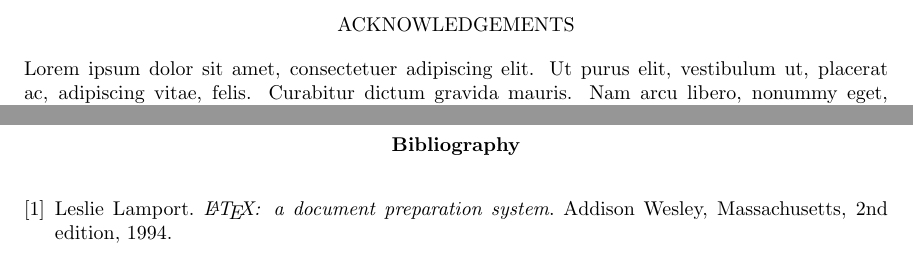
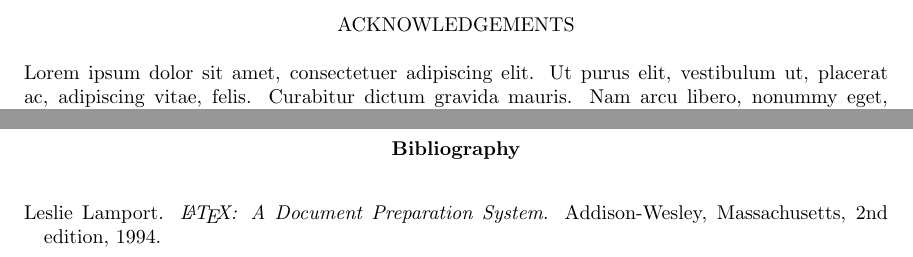
Before and after one commit to grady/ukydissertation, a LaTeX thesis (example.tex, which reads ukydissertation.cls): two parts of pages 6 and 16 of 17, joined at a grey line, cut so that both start at the same text. Compiled offline with pdfLaTeX.

```diff
--- a/example.tex
+++ b/example.tex
@@ -62,24 +67,12 @@
 \chapter{The First Appendix}
 \label{cha:first-appendix}
 \lipsum[21-23]
+
 \section{First Apppendix section}
 \label{sec:first-appp-sect}
 \lipsum[24-29]
 
-\clearpage
-\phantomsection
-% \bibliographystyle{named}
-% \bibliography{bibfile}
-\addcontentsline{toc}{chapter}{Bibliography}
-
-%% Example bibliography, delete if using (e.g.) BibTex.
-\begin{thebibliography}{9}
-\bibitem{lamport94}
-  Leslie Lamport.
-  \emph{\LaTeX: a document preparation system}.
-  Addison Wesley, Massachusetts, 2nd edition, 1994.
-\end{thebibliography}
-%% End Bibliography
+\bibliography{example}
 
 \vita
 \lipsum[30-33]
--- a/ukydissertation.cls
+++ b/ukydissertation.cls
@@ -1,5 +1,5 @@
 \NeedsTeXFormat{LaTeX2e}
-\ProvidesClass{ukydissertation}[2011/01/30 v0.1 UKY Dissertation Class]
+\ProvidesClass{ukydissertation}[2011/01/30 v0.2 UKY Dissertation Class]
 \newif\if@endorse
 \DeclareOption{endorse}{\@endorsetrue}
 \DeclareOption{noendorse}{\@endorsefalse}
@@ -9,24 +9,34 @@
 \LoadClass{report}
 
 \RequirePackage[left=1.5in,right=1in,top=1in,bottom=1in,footskip=0.5in]{geometry}
+\RequirePackage[nottoc]{tocbibind}
 \RequirePackage{needspace}
 
-\def\college#1{\gdef\@college{#1}}
-\def\@college{\@latex@warning@no@line{No \noexpand\college given} COLLEGE}
-\def\director#1{\gdef\@director{#1}}
-\def\@director{\@latex@warning@no@line{No \noexpand\director given}}
-\def\dgs#1{\gdef\@dgs{#1}}
-\def\@dgs{\@latex@warning@no@line{No \noexpand\dgs given}}
-\def\department#1{\gdef\@department{#1}}
-\def\@department{\@latex@warning@no@line{No \noexpand\department given}}
-\def\keywords#1{\gdef\@keywords{#1}}
-\def\@keywords{\@latex@warning@no@line{No \noexpand\keywords given}}
-\renewcommand\abstract[1]{\renewcommand\@abstract{#1}}
-\newcommand\@abstract{\@latex@warning@no@line{No \noexpand\abstract given}}
-\newcommand\vita{\clearpage\chapter*{Vita}\addcontentsline{toc}{chapter}{Vita}}
+\newcommand{\college}[1]{\renewcommand{\@college}{#1}}
+\newcommand{\@college}{\@latex@warning@no@line%
+  {No \noexpand\college given} COLLEGE}
 
-\def\@makechapterhead#1{%
-  %\vspace*{50\p@}%
+\newcommand{\director}[1]{\renewcommand{\@director}{#1}}
+\newcommand{\@director}{\@latex@warning@no@line%
+  {No \noexpand\director given} Advisor}
+
+\newcommand{\dgs}[1]{\renewcommand{\@dgs}{#1}}
+\newcommand{\@dgs}{\@latex@warning@no@line%
+  {No \noexpand\dgs given} DGS}
+
+\newcommand{\department}[1]{\renewcommand{\@department}{#1}}
+\newcommand{\@department}{\@latex@warning@no@line%
+  {No \noexpand\department given} DEPARTMENT}
+
+\newcommand{\keywords}[1]{\renewcommand{\@keywords}{#1}}
+\newcommand{\@keywords}{\@latex@warning@no@line{No \noexpand\keywords given}}
+
+\renewcommand{\abstract}[1]{\renewcommand\@abstract{#1}}
+\newcommand{\@abstract}{\@latex@warning@no@line%
+  {No \noexpand\abstract given}}
+\newcommand{\vita}{\clearpage\chapter*{Vita}\addcontentsline{toc}{chapter}{Vita}}
+
+\renewcommand{\@makechapterhead}[1]{%
   {\parindent \z@ \centering \normalfont
     \ifnum \c@secnumdepth >\m@ne
     \bfseries \@chapapp\space \thechapter
@@ -38,15 +48,13 @@
     \vskip 20\p@
   }}
 
-\def\@makeschapterhead#1{%
-  %\vspace*{50\p@}%
+\renewcommand{\@makeschapterhead}[1]{%
   {\parindent \z@ \raggedright
     \normalfont
     \interlinepenalty\@M
     \centering\bfseries  #1\par\nobreak
     \vskip 20\p@
   }}
-
 
 \renewcommand\maketitle{%
   \setcounter{page}{-1}
@@ -147,15 +155,17 @@
   Date\par}\hskip 1in
     \par\vfil\clearpage}
 
-
 \newif\if@dedication
 \@dedicationfalse
 \newif\if@acknowledgements
 \@acknowledgementsfalse
+\newif\if@mainmatter
+\@mainmatterfalse
 
-\newcommand\dedication[1]{\@dedicationtrue\gdef\@dedication{#1}}
-\newcommand\acknowledgements[1]{\@acknowledgementstrue
-  \gdef\@acknowledgements{#1}}
+\newcommand{\dedication}[1]{\@dedicationtrue
+  \newcommand{\@dedication}{#1}}
+\newcommand{\acknowledgements}[1]{\@acknowledgementstrue
+  \newcommand{\@acknowledgements}{#1}}
 
 \newcommand\@makeacknowledgements{
   \setcounter{page}{3}
@@ -164,15 +174,10 @@
   \phantomsection
   \addcontentsline{toc}{chapter}{Acknowledgements}
   \null
-  \begin{center}
-    ACKNOWLEDGEMENTS
-  \end{center}
-  \par\noindent
+  {\centering ACKNOWLEDGEMENTS \par}
+  \vspace{\baselineskip}\noindent
   \@acknowledgements
   \par\vfil\clearpage\fi}
-
-\newif\if@mainmatter
-\@mainmatterfalse
 
 \newcommand\@makededication{%
   \if@dedication
@@ -181,6 +186,8 @@
   \par\vfil
   \clearpage\fi}
 
+\renewcommand{\contentsname}{Table of Contents}
+
 \newcommand\makefrontmatter{%
   \maketitle
   \@makeabstract
@@ -188,15 +195,9 @@
   \@makededication
   \@makeacknowledgements
   \clearpage
-  \hypertarget{tocpage}{}\bookmark[dest=tocpage]{Table of Contents}
+  \pdfbookmark[chapter]{\contentsname}{toc}
   \tableofcontents
-  \clearpage
-  \phantomsection
-  \addcontentsline{toc}{chapter}{List of Tables}
   \listoftables
-  \clearpage
-  \phantomsection
-  \addcontentsline{toc}{chapter}{List of Figures}
   \listoffigures
   \clearpage
   \pagenumbering{arabic}
@@ -210,19 +211,21 @@
   \global\let\dedication\relax
 }
 
-\newcommand\backmatter{\@mainmatterfalse\appendix}
+\newcommand{\backmatter}{\@mainmatterfalse\appendix}
 
+\newcommand{\@period}[1]{#1.--- }
 
-\newcommand\@period[1]{#1.--- }
-\renewcommand\section{\@startsection {section}{1}{\z@}%
+\renewcommand{\section}{\@startsection {section}{1}{\z@}%
                                    {-3.5ex \@plus -1ex \@minus -.2ex}%
                                    {2.3ex \@plus.2ex}%
                                    {\normalfont\bfseries}}
-\renewcommand\subsection{\@startsection{subsection}{2}{\z@}%
+
+\renewcommand{\subsection}{\@startsection{subsection}{2}{\z@}%
                                      {-3.25ex\@plus -1ex \@minus -.2ex}%
                                      {1.5ex \@plus .2ex}%
                                      {\normalfont\bfseries}}
-\renewcommand\subsubsection{\@startsection{subsubsection}{3}{\z@}%
+
+\renewcommand{\subsubsection}{\@startsection{subsubsection}{3}{\z@}%
                                     {3.25ex \@plus1ex \@minus.2ex}%
                                     {\z@}%
                                     {\normalfont\normalsize\itshape\@period}}
```
Also changed, not shown: example.bib (added, +20 -0 lines), example.pdf, example.tex (29 more changed lines).
